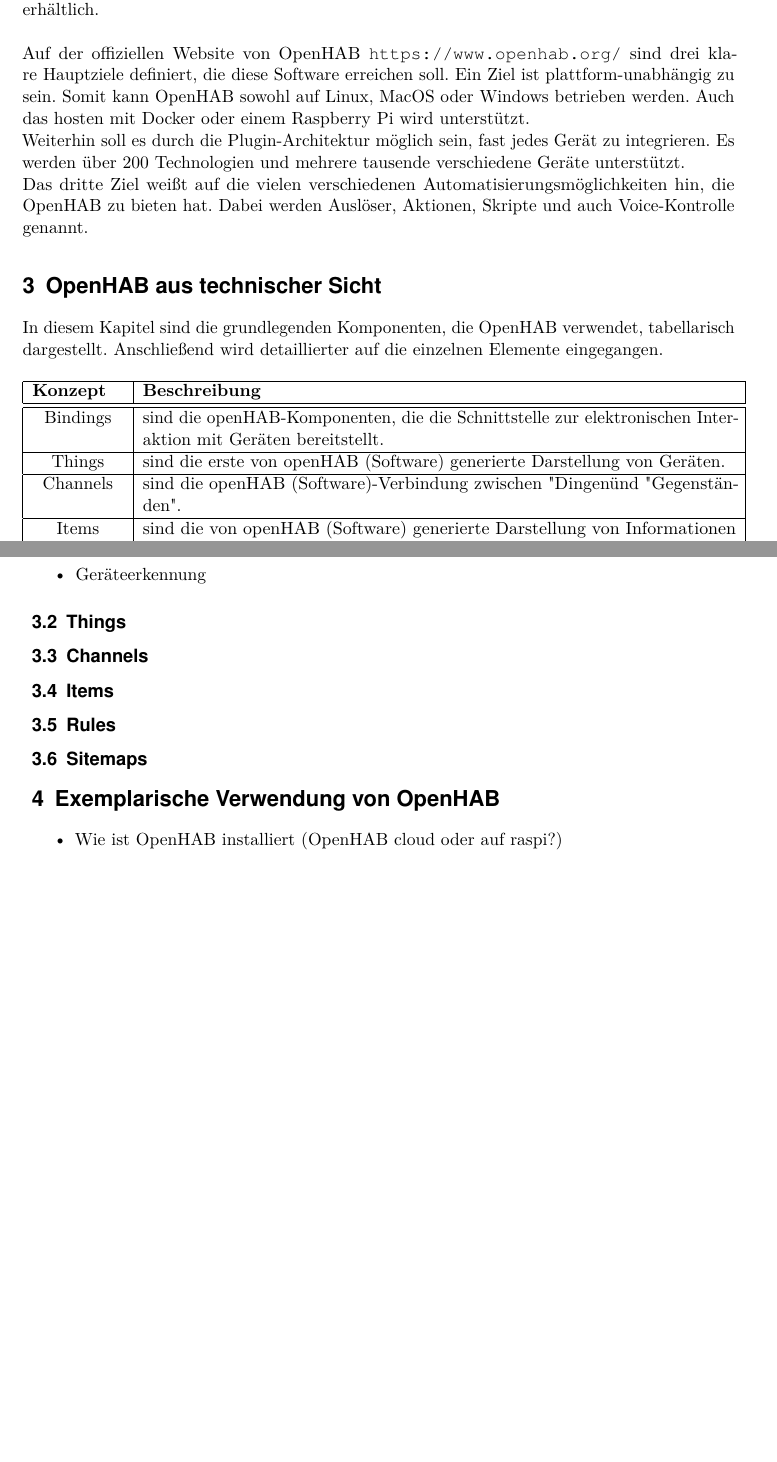
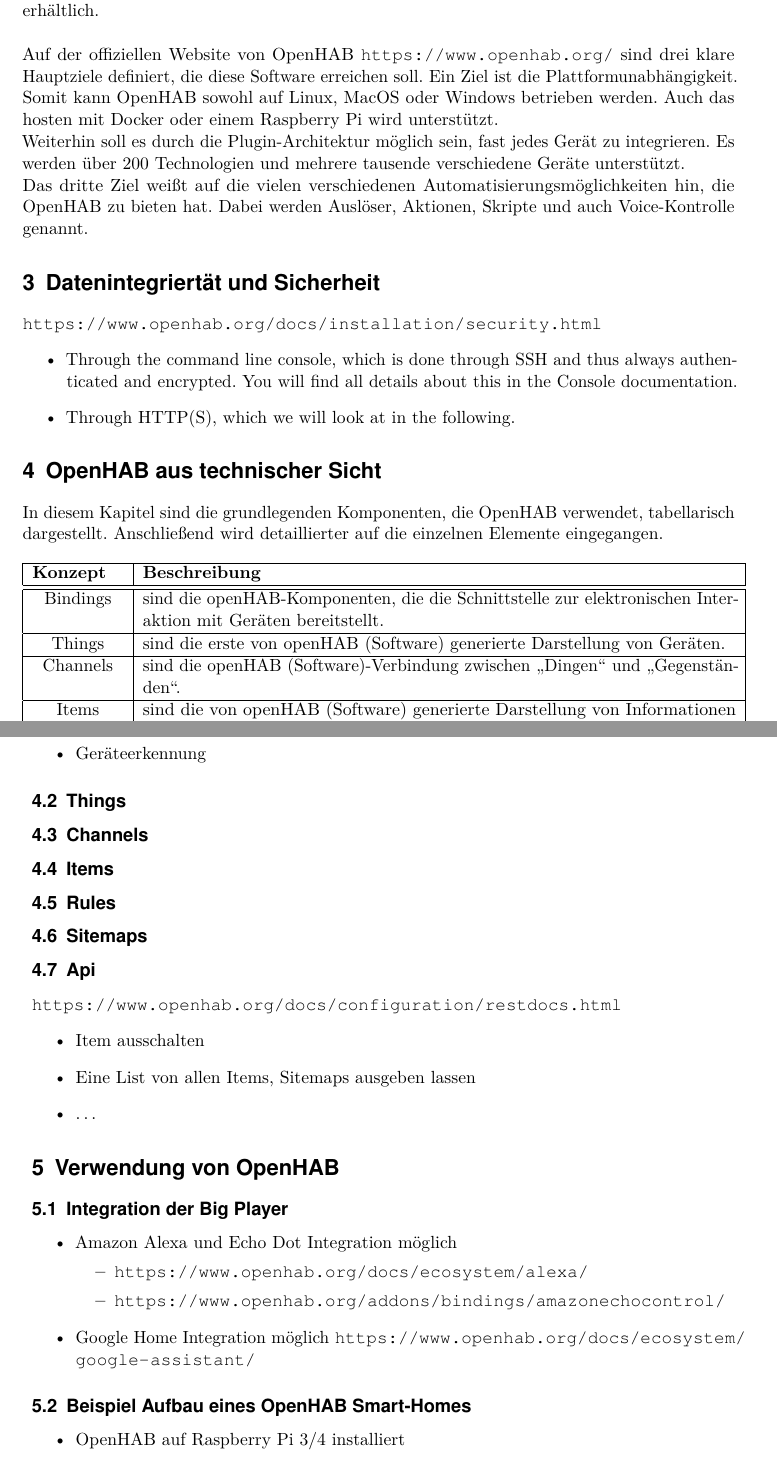
Before and after one commit to LukasKiederle/seminar-sa-ws19-20, a LaTeX thesis (vorlage-seminararbeiten-tex/thesis.tex, which reads vorlage-seminararbeiten-tex/chapters.tex): two parts of pages 4 and 5 of 9, joined at a grey line, cut so that both start at the same text, the shorter picture padded with empty space. Compiled offline with pdfLaTeX.

Commit message:
added information to chapters, restructured the chapters

```diff
--- a/vorlage-seminararbeiten-tex/chapters.tex
+++ b/vorlage-seminararbeiten-tex/chapters.tex
@@ -6,10 +6,18 @@
 OpenHAB ist eine technologie-unabhängige Open-Source-Automatisierungssoftware für Smart-Homes.
 Sie wurde von Kai Kreuzer 2010 erstmals initiiert und wird mittlerweile durch die Community weiterentwickelt. OpenHAB ist in Java geschrieben und aktuell in der Version 2.4 erhältlich.\\
 \\
-Auf der offiziellen Website von OpenHAB \url{https://www.openhab.org/} sind drei klare Hauptziele definiert, die diese Software erreichen soll. Ein Ziel ist plattform-unabhängig zu sein. Somit kann OpenHAB sowohl auf Linux, MacOS oder Windows betrieben werden. Auch das hosten mit Docker oder einem Raspberry Pi wird unterstützt.\\
+Auf der offiziellen Website von OpenHAB \url{https://www.openhab.org/} sind drei klare Hauptziele definiert, die diese Software erreichen soll. Ein Ziel ist die Plattformunabhängigkeit. Somit kann OpenHAB sowohl auf Linux, MacOS oder Windows betrieben werden. Auch das hosten mit Docker oder einem Raspberry Pi wird unterstützt.\\
 Weiterhin soll es durch die Plugin-Architektur  möglich sein, fast jedes Gerät zu integrieren.
 Es werden über 200 Technologien und mehrere tausende verschiedene Geräte unterstützt.\\
 Das dritte Ziel weißt auf die vielen verschiedenen Automatisierungsmöglichkeiten hin, die OpenHAB zu bieten hat. Dabei werden Auslöser, Aktionen, Skripte und auch Voice-Kontrolle genannt.
+
+
+\section{Datenintegriertät und Sicherheit}
+\url{https://www.openhab.org/docs/installation/security.html}
+\begin{itemize}
+	\item Through the command line console, which is done through SSH and thus always authenticated and encrypted. You will find all details about this in the Console documentation.
+	\item Through HTTP(S), which we will look at in the following.
+\end{itemize}
 
 \section{OpenHAB aus technischer Sicht}
 In diesem Kapitel sind die grundlegenden Komponenten, die OpenHAB verwendet, tabellarisch dargestellt. Anschließend wird detaillierter auf die einzelnen Elemente eingegangen.
@@ -22,11 +30,11 @@
 	\hline
 	\centering Things & sind die erste von openHAB (Software) generierte Darstellung von Geräten. \\
 	\hline
-	\centering Channels & sind die openHAB (Software)-Verbindung zwischen "Dingen" und "Gegenständen". \\
+	\centering Channels & sind die openHAB (Software)-Verbindung zwischen "`Dingen"' und "`Gegenständen"'. \\
 	\hline
 	\centering Items & sind die von openHAB (Software) generierte Darstellung von Informationen über die Geräte.\\
 	\hline
-	\centering Rules & führen automatische Aktionen durch (im einfachster Form: wenn "dies" passiert, wird openHAB "das" tun).\\
+	\centering Rules & führen automatische Aktionen durch (in einfachster Form: wenn "`dies"' passiert, wird openHAB "`das"' tun).\\
 	\hline
 	\centering Sitemaps & ist die von openHAB (Software) generierte Benutzeroberfläche (Website), die Informationen präsentiert und Interaktionen ermöglicht.\\
 	\hline
@@ -51,6 +59,26 @@
 
 \subsection{Sitemaps}
 
-\section{Exemplarische Verwendung von OpenHAB}
+
+\subsection{Api}
+\url{https://www.openhab.org/docs/configuration/restdocs.html}
 \begin{itemize}
-	\item Wie ist OpenHAB installiert (OpenHAB cloud oder auf raspi?)
+	\item Item ausschalten
+	\item Eine List von allen Items, Sitemaps ausgeben lassen
+	\item \dots
+\end{itemize}
+
+\section{Verwendung von OpenHAB}
+\subsection{Integration der Big Player}
+\begin{itemize}
+	\item Amazon Alexa und Echo Dot Integration möglich
+	\begin{itemize}
+		\item \url{https://www.openhab.org/docs/ecosystem/alexa/}
+		\item \url{https://www.openhab.org/addons/bindings/amazonechocontrol/}
+	\end{itemize}
+	\item Google Home Integration möglich \url{https://www.openhab.org/docs/ecosystem/google-assistant/}
+\end{itemize}
+
+\subsection{Beispiel Aufbau eines OpenHAB Smart-Homes}
+\begin{itemize}
+	\item OpenHAB auf Raspberry Pi 3/4 installiert
```
Also changed, not shown: vorlage-seminararbeiten-tex/thesis.pdf, vorlage-seminararbeiten-tex/chapters.tex (16 more changed lines).
